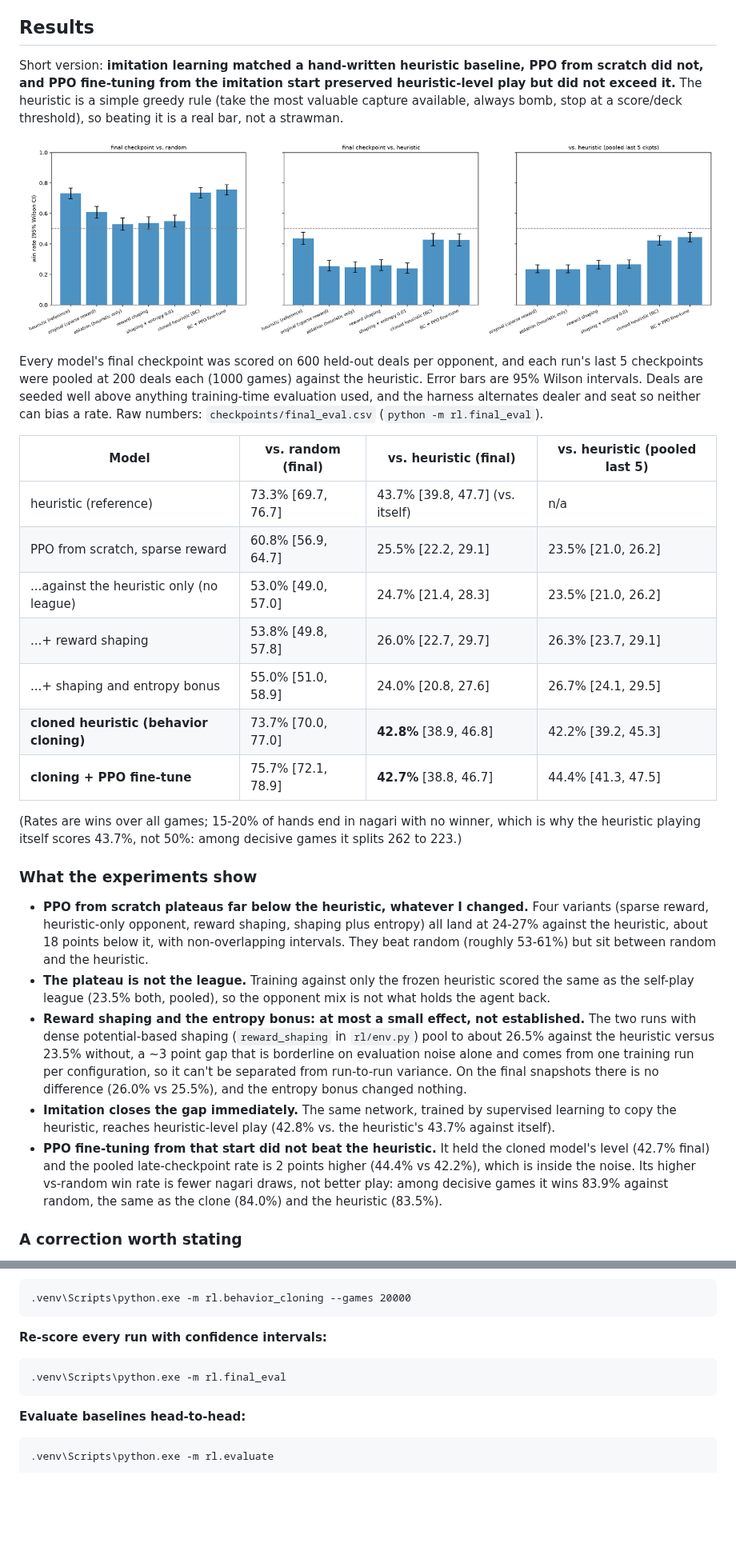
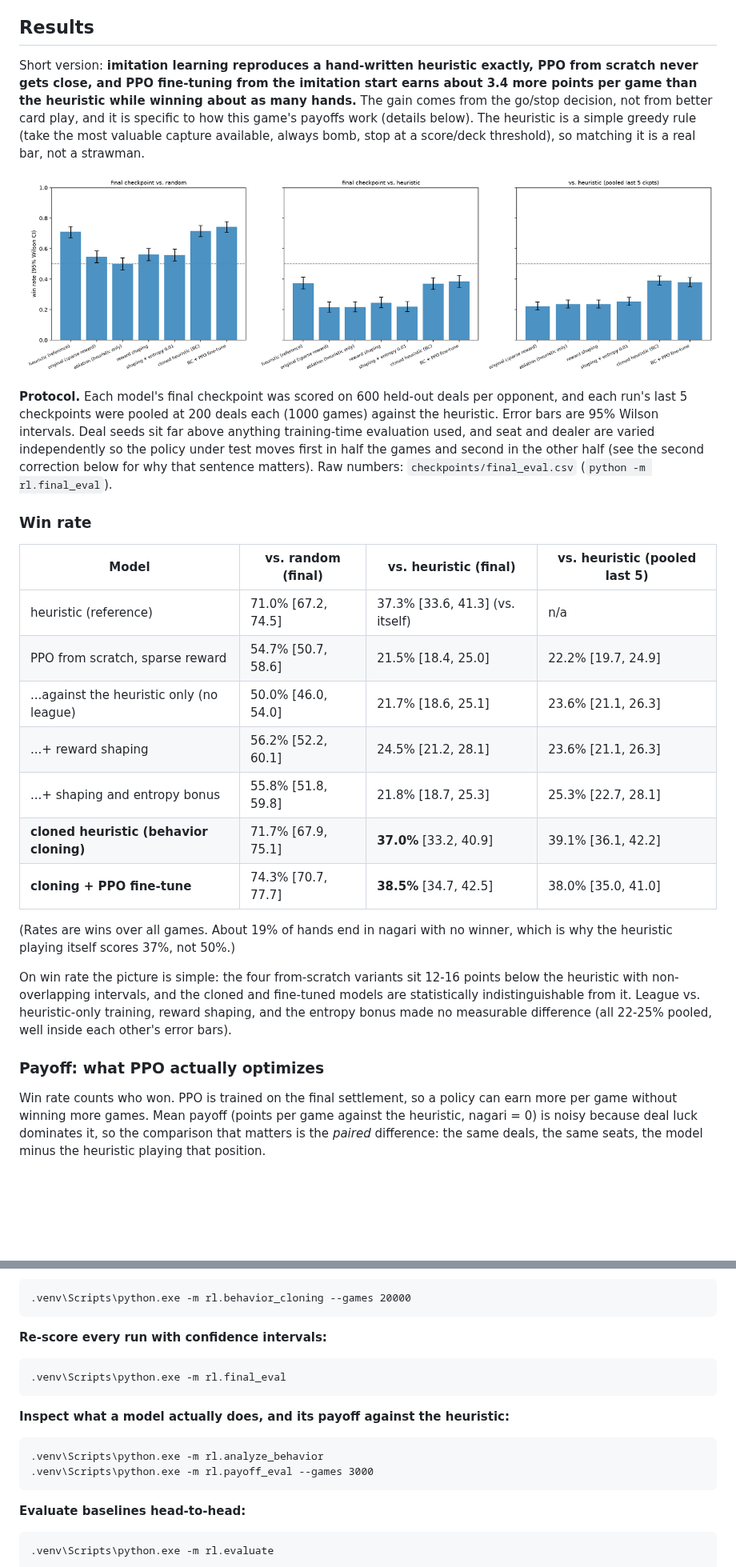
Before and after one commit to yubyunghun/hwatu-gostop-rl, a Markdown page: README.md, 2 parts joined by grey strips. Shown at 80% size. Rendered like a GitHub page; pictures changed too: checkpoints/final_eval.png; blank space fills up the shorter version.

````diff
--- a/README.md
+++ b/README.md
@@ -74,51 +74,46 @@ reasoning for the genuinely contested ones (ppeok sequencing especially). Every
 
 ## Results
 
-Short version: **imitation learning matched a hand-written heuristic baseline, PPO from scratch did
-not, and PPO fine-tuning from the imitation start preserved heuristic-level play but did not exceed
-it.** The heuristic is a simple greedy rule (take the most valuable capture available, always bomb,
-stop at a score/deck threshold), so beating it is a real bar, not a strawman.
+Short version: **imitation learning reproduces a hand-written heuristic exactly, PPO from scratch never
+gets close, and PPO fine-tuning from the imitation start earns about 3.4 more points per game than the
+heuristic while winning about as many hands.** The gain comes from the go/stop decision, not from better
+card play, and it is specific to how this game's payoffs work (details below). The heuristic is a simple
+greedy rule (take the most valuable capture available, always bomb, stop at a score/deck threshold),
+so matching it is a real bar, not a strawman.
 
 ![Final evaluation](checkpoints/final_eval.png)
 
-Every model's final checkpoint was scored on 600 held-out deals per opponent, and each run's last 5
-checkpoints were pooled at 200 deals each (1000 games) against the heuristic. Error bars are 95%
-Wilson intervals. Deals are seeded well above anything training-time evaluation used, and the
-harness alternates dealer and seat so neither can bias a rate. Raw numbers:
+**Protocol.** Each model's final checkpoint was scored on 600 held-out deals per opponent, and each
+run's last 5 checkpoints were pooled at 200 deals each (1000 games) against the heuristic. Error bars
+are 95% Wilson intervals. Deal seeds sit far above anything training-time evaluation used, and seat
+and dealer are varied independently so the policy under test moves first in half the games and second
+in the other half (see the second correction below for why that sentence matters). Raw numbers:
 `checkpoints/final_eval.csv` (`python -m rl.final_eval`).
+
+### Win rate
 
 | Model | vs. random (final) | vs. heuristic (final) | vs. heuristic (pooled last 5) |
 |---|---|---|---|
-| heuristic (reference) | 73.3% [69.7, 76.7] | 43.7% [39.8, 47.7] (vs. itself) | n/a |
-| PPO from scratch, sparse reward | 60.8% [56.9, 64.7] | 25.5% [22.2, 29.1] | 23.5% [21.0, 26.2] |
-| ...against the heuristic only (no league) | 53.0% [49.0, 57.0] | 24.7% [21.4, 28.3] | 23.5% [21.0, 26.2] |
-| ...+ reward shaping | 53.8% [49.8, 57.8] | 26.0% [22.7, 29.7] | 26.3% [23.7, 29.1] |
-| ...+ shaping and entropy bonus | 55.0% [51.0, 58.9] | 24.0% [20.8, 27.6] | 26.7% [24.1, 29.5] |
-| **cloned heuristic (behavior cloning)** | 73.7% [70.0, 77.0] | **42.8%** [38.9, 46.8] | 42.2% [39.2, 45.3] |
-| **cloning + PPO fine-tune** | 75.7% [72.1, 78.9] | **42.7%** [38.8, 46.7] | 44.4% [41.3, 47.5] |
+| heuristic (reference) | 71.0% [67.2, 74.5] | 37.3% [33.6, 41.3] (vs. itself) | n/a |
+| PPO from scratch, sparse reward | 54.7% [50.7, 58.6] | 21.5% [18.4, 25.0] | 22.2% [19.7, 24.9] |
+| ...against the heuristic only (no league) | 50.0% [46.0, 54.0] | 21.7% [18.6, 25.1] | 23.6% [21.1, 26.3] |
+| ...+ reward shaping | 56.2% [52.2, 60.1] | 24.5% [21.2, 28.1] | 23.6% [21.1, 26.3] |
+| ...+ shaping and entropy bonus | 55.8% [51.8, 59.8] | 21.8% [18.7, 25.3] | 25.3% [22.7, 28.1] |
+| **cloned heuristic (behavior cloning)** | 71.7% [67.9, 75.1] | **37.0%** [33.2, 40.9] | 39.1% [36.1, 42.2] |
+| **cloning + PPO fine-tune** | 74.3% [70.7, 77.7] | **38.5%** [34.7, 42.5] | 38.0% [35.0, 41.0] |
 
-(Rates are wins over all games; 15-20% of hands end in nagari with no winner, which is why the
-heuristic playing itself scores 43.7%, not 50%: among decisive games it splits 262 to 223.)
+(Rates are wins over all games. About 19% of hands end in nagari with no winner, which is why the
+heuristic playing itself scores 37%, not 50%.)
 
-### What the experiments show
+On win rate the picture is simple: the four from-scratch variants sit 12-16 points below the heuristic
+with non-overlapping intervals, and the cloned and fine-tuned models are statistically
+indistinguishable from it. League vs. heuristic-only training, reward shaping, and the entropy bonus
+made no measurable difference (all 22-25% pooled, well inside each other's error bars).
 
-- **PPO from scratch plateaus far below the heuristic, whatever I changed.** Four variants (sparse
-  reward, heuristic-only opponent, reward shaping, shaping plus entropy) all land at 24-27% against
-  the heuristic, about 18 points below it, with non-overlapping intervals. They beat random
-  (roughly 53-61%) but sit between random and the heuristic.
-- **The plateau is not the league.** Training against only the frozen heuristic scored the same
-  as the self-play league (23.5% both, pooled), so the opponent mix is not what holds the agent back.
-- **Reward shaping and the entropy bonus: at most a small effect, not established.** The two runs
-  with dense potential-based shaping (`reward_shaping` in `rl/env.py`) pool to about 26.5% against
-  the heuristic versus 23.5% without, a ~3 point gap that is borderline on evaluation noise alone and
-  comes from one training run per configuration, so it can't be separated from run-to-run variance.
-  On the final snapshots there is no difference (26.0% vs 25.5%), and the entropy bonus changed nothing.
-- **Imitation closes the gap immediately.** The same network, trained by supervised learning to copy
-  the heuristic, reaches heuristic-level play (42.8% vs. the heuristic's 43.7% against itself).
-- **PPO fine-tuning from that start did not beat the heuristic.** It held the cloned model's level
-  (42.7% final) and the pooled late-checkpoint rate is 2 points higher (44.4% vs 42.2%), which is inside
-  the noise. Its higher vs-random win rate is fewer nagari draws, not better play: among decisive
-  games it wins 83.9% against random, the same as the clone (84.0%) and the heuristic (83.5%).
+### Payoff: what PPO actually optimizes
 
-### A correction worth stating
+Win rate counts who won. PPO is trained on the final settlement, so a policy can earn more per game
+without winning more games. Mean payoff (points per game against the heuristic, nagari = 0) is noisy
+because deal luck dominates it, so the comparison that matters is the *paired* difference: the same
+deals, the same seats, the model minus the heuristic playing that position.
 
@@ -233,6 +278,12 @@ from `requirements.txt` plus `torch` from the CPU wheel index — see comments i
 .venv\Scripts\python.exe -m rl.final_eval
 ```
 
+**Inspect what a model actually does, and its payoff against the heuristic:**
+```
+.venv\Scripts\python.exe -m rl.analyze_behavior
+.venv\Scripts\python.exe -m rl.payoff_eval --games 3000
+```
+
 **Evaluate baselines head-to-head:**
 ```
 .venv\Scripts\python.exe -m rl.evaluate
````
Also changed, not shown: other parts of README.md (+78 -28 lines), 10 other files.
